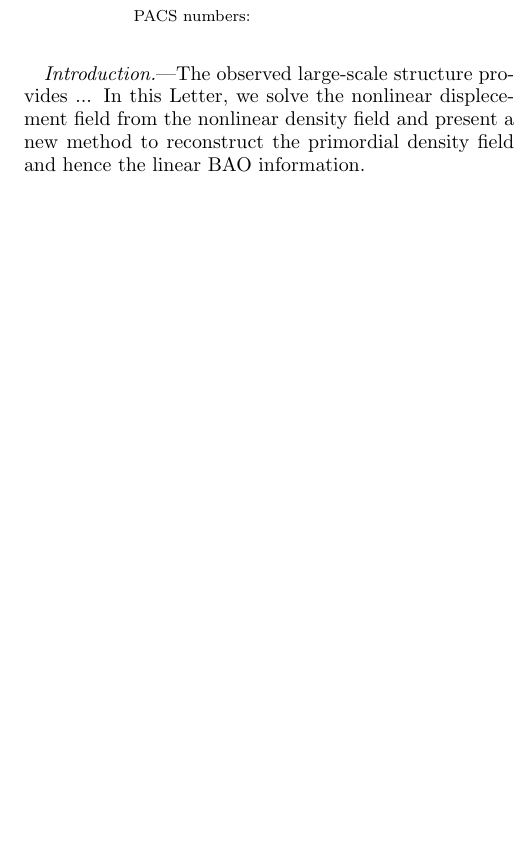
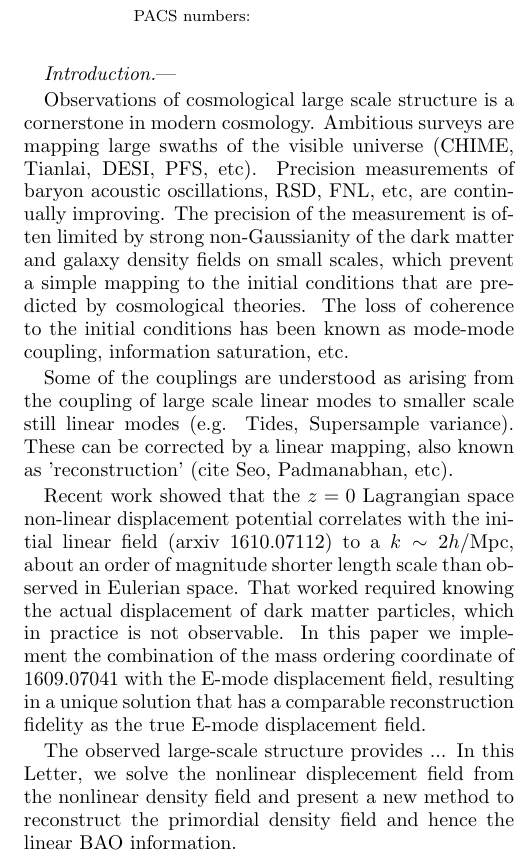
Before and after one commit to uelipen/3d-bao, a LaTeX paper (xy.tex): part of one column of page 1 of 3, cut so that both start at the same text, the shorter picture padded with empty space. Compiled offline with pdfLaTeX.

Commit message:
drafted new introduction

```diff
--- a/xy.tex
+++ b/xy.tex
@@ -80,7 +80,36 @@ nonlinear displacement field ... ...
 %\section{\label{sec:level1}First-level heading}
 % sections are not used for PRL papers
 
-{\it Introduction.}---The observed large-scale structure provides ...
+{\it Introduction.}---
+
+Observations of cosmological large scale structure is a cornerstone in
+modern cosmology.  Ambitious surveys are mapping large swaths of the
+visible universe (CHIME, Tianlai, DESI, PFS, etc).  Precision
+measurements of baryon acoustic oscillations, RSD, FNL, etc, are
+continually improving.  The precision of the measurement is often
+limited by strong non-Gaussianity of the dark matter and galaxy
+density fields on small scales, which prevent a simple mapping to the
+initial conditions that are predicted by cosmological theories.  The
+loss of coherence to the initial conditions has been known as
+mode-mode coupling, information saturation, etc.
+
+Some of the couplings are understood as arising from the coupling of
+large scale linear modes to smaller scale still linear modes
+(e.g. Tides, Supersample variance).  These can be corrected by a
+linear mapping, also known as 'reconstruction' (cite Seo, Padmanabhan,
+etc).
+
+Recent work showed that the $z=0$ Lagrangian space non-linear
+displacement potential correlates with the initial linear field (arxiv
+1610.07112) to a $k\sim 2h$/Mpc, about an order of magnitude shorter
+length scale than observed in Eulerian space.  That worked required
+knowing the actual displacement of dark matter particles, which in
+practice is not observable.  In this paper we implement the
+combination of the mass ordering coordinate of 1609.07041 with the
+E-mode displacement field, resulting in a unique solution that has a
+comparable reconstruction fidelity as the true E-mode displacement field.
+
+The observed large-scale structure provides ...
 In this Letter, we solve the nonlinear displecement field from the nonlinear
 density field and present a new method to reconstruct the primordial density
 field and hence the linear BAO information.
```
Also changed, not shown: xy.pdf (deleted).
